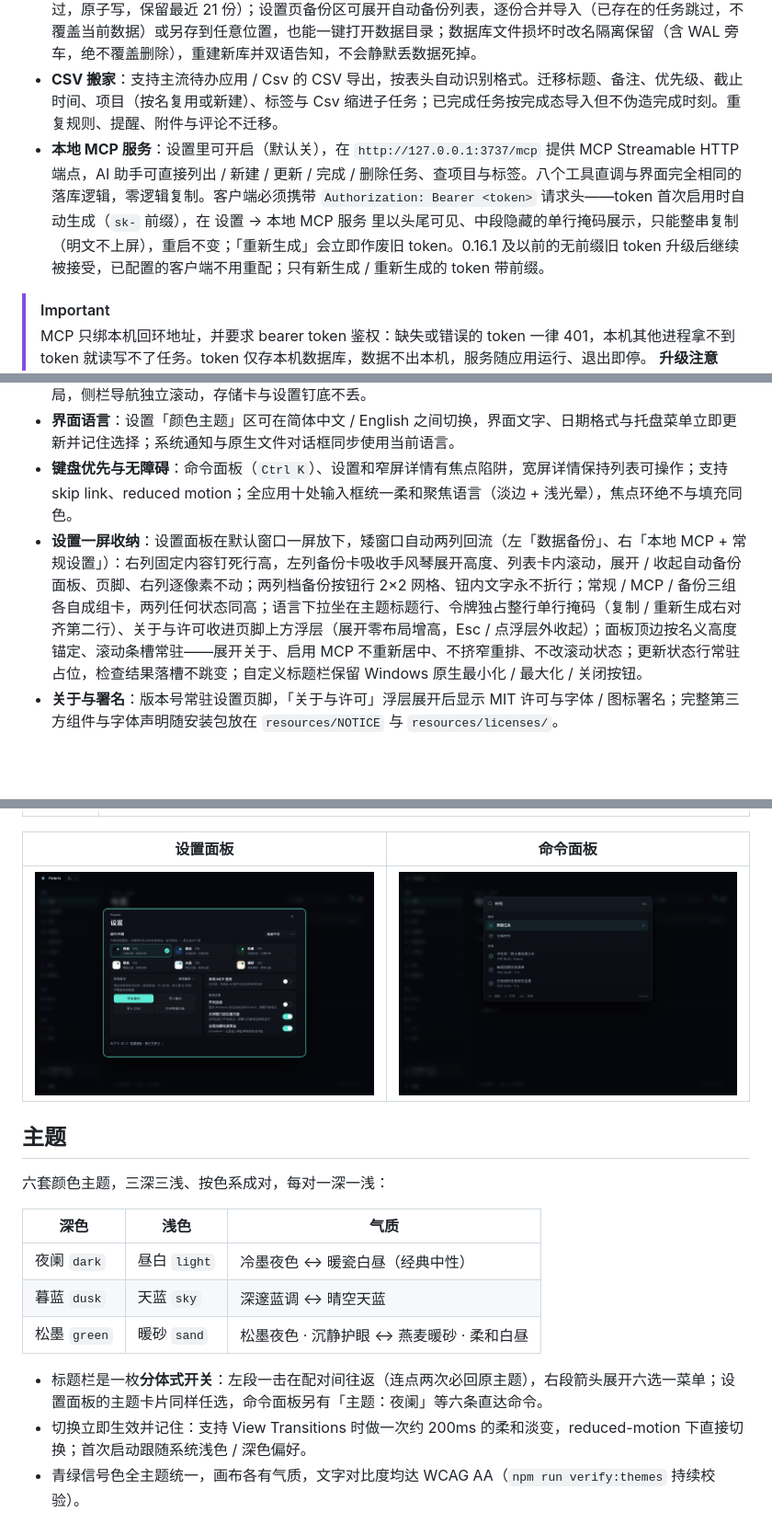
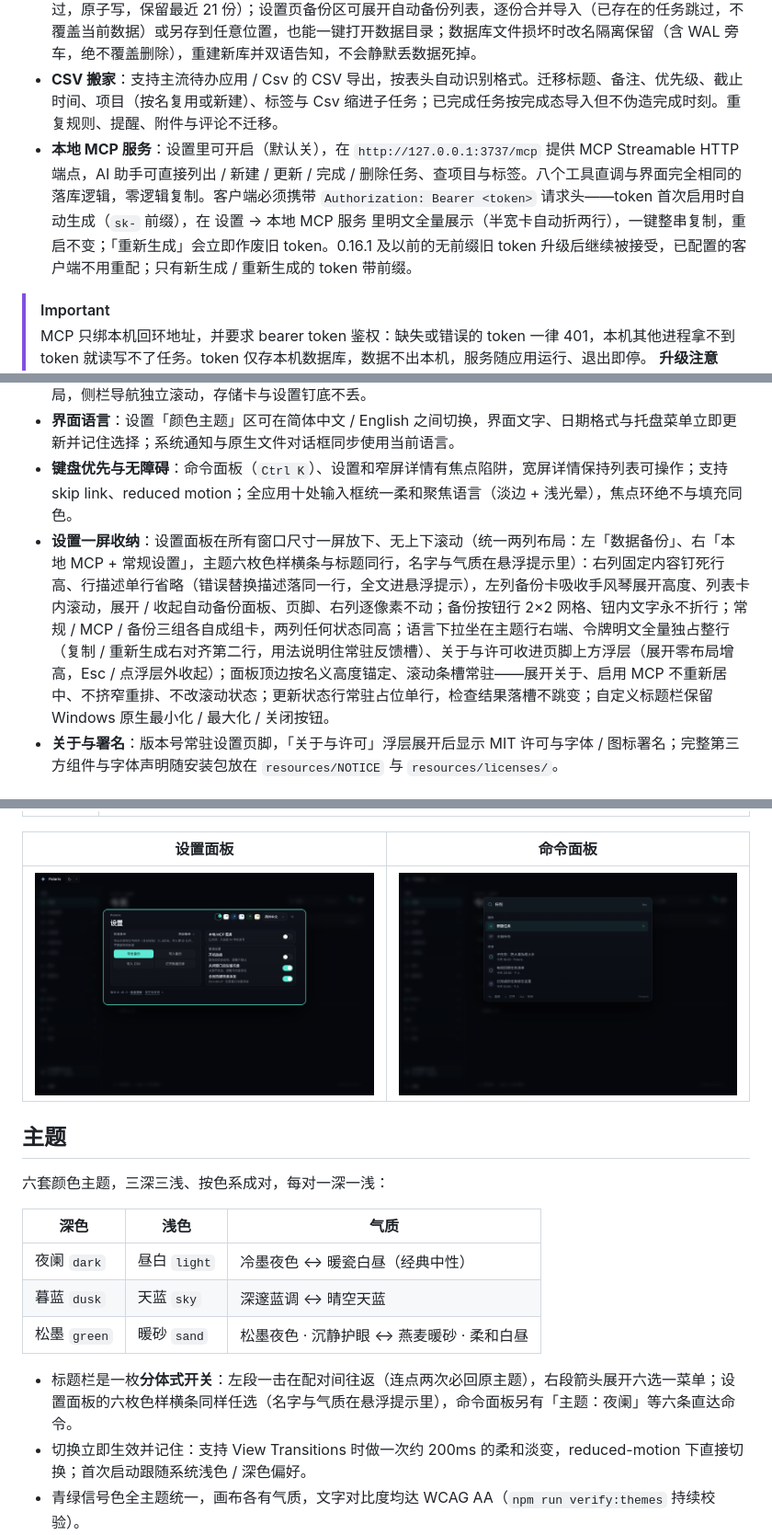
Before and after one commit to 2dapeng518/Polaris-Todo, a Markdown page: README.md, 3 parts joined by grey strips. Shown at 92% size. Rendered like a GitHub page; pictures changed too: docs/screenshots/settings.png; blank space fills up the shorter version.

```diff
--- a/README.md
+++ b/README.md
@@ -60,7 +60,7 @@ Polaris 面向 Windows 11 桌面，用 Electron 构建，数据落在本机 SQLi
 - **JSON 备份**：设置里一键导出 / 导入全量备份（`schemaVersion: 3`，含子任务与标签关联）；v1 / v2 旧备份仍能导入，只是缺少对应数据。
 - **自动备份与灾难恢复**：启动时自动往 `userData/backups/` 写一份 JSON 备份（最新一份不足 24 小时则跳过，原子写，保留最近 21 份）；设置页备份区可展开自动备份列表，逐份合并导入（已存在的任务跳过，不覆盖当前数据）或另存到任意位置，也能一键打开数据目录；数据库文件损坏时改名隔离保留（含 WAL 旁车，绝不覆盖删除），重建新库并双语告知，不会静默丢数据死掉。
 - **CSV 搬家**：支持主流待办应用 / Csv 的 CSV 导出，按表头自动识别格式。迁移标题、备注、优先级、截止时间、项目（按名复用或新建）、标签与 Csv 缩进子任务；已完成任务按完成态导入但不伪造完成时刻。重复规则、提醒、附件与评论不迁移。
-- **本地 MCP 服务**：设置里可开启（默认关），在 `http://127.0.0.1:3737/mcp` 提供 MCP Streamable HTTP 端点，AI 助手可直接列出 / 新建 / 更新 / 完成 / 删除任务、查项目与标签。八个工具直调与界面完全相同的落库逻辑，零逻辑复制。客户端必须携带 `Authorization: Bearer <token>` 请求头——token 首次启用时自动生成（`sk-` 前缀），在 设置 → 本地 MCP 服务 里以头尾可见、中段隐藏的单行掩码展示，只能整串复制（明文不上屏），重启不变；「重新生成」会立即作废旧 token。0.16.1 及以前的无前缀旧 token 升级后继续被接受，已配置的客户端不用重配；只有新生成 / 重新生成的 token 带前缀。
+- **本地 MCP 服务**：设置里可开启（默认关），在 `http://127.0.0.1:3737/mcp` 提供 MCP Streamable HTTP 端点，AI 助手可直接列出 / 新建 / 更新 / 完成 / 删除任务、查项目与标签。八个工具直调与界面完全相同的落库逻辑，零逻辑复制。客户端必须携带 `Authorization: Bearer <token>` 请求头——token 首次启用时自动生成（`sk-` 前缀），在 设置 → 本地 MCP 服务 里明文全量展示（半宽卡自动折两行），一键整串复制，重启不变；「重新生成」会立即作废旧 token。0.16.1 及以前的无前缀旧 token 升级后继续被接受，已配置的客户端不用重配；只有新生成 / 重新生成的 token 带前缀。
 
 > [!IMPORTANT]
 > MCP 只绑本机回环地址，并要求 bearer token 鉴权：缺失或错误的 token 一律 401，本机其他进程拿不到 token 就读写不了任务。token 仅存本机数据库，数据不出本机，服务随应用运行、退出即停。
@@ -77,7 +77,7 @@ Polaris 面向 Windows 11 桌面，用 Electron 构建，数据落在本机 SQLi
 - **小屏适配**：窗口默认与最小尺寸贴合屏幕工作区，分辨率变化时自动重收；1024×576 级别小屏走紧凑布局，侧栏导航独立滚动，存储卡与设置钉底不丢。
 - **界面语言**：设置「颜色主题」区可在简体中文 / English 之间切换，界面文字、日期格式与托盘菜单立即更新并记住选择；系统通知与原生文件对话框同步使用当前语言。
 - **键盘优先与无障碍**：命令面板（`Ctrl K`）、设置和窄屏详情有焦点陷阱，宽屏详情保持列表可操作；支持 skip link、reduced motion；全应用十处输入框统一柔和聚焦语言（淡边 + 浅光晕），焦点环绝不与填充同色。
-- **设置一屏收纳**：设置面板在默认窗口一屏放下，矮窗口自动两列回流（左「数据备份」、右「本地 MCP + 常规设置」）：右列固定内容钉死行高，左列备份卡吸收手风琴展开高度、列表卡内滚动，展开 / 收起自动备份面板、页脚、右列逐像素不动；两列档备份按钮行 2×2 网格、钮内文字永不折行；常规 / MCP / 备份三组各自成组卡，两列任何状态同高；语言下拉坐在主题标题行、令牌独占整行单行掩码（复制 / 重新生成右对齐第二行）、关于与许可收进页脚上方浮层（展开零布局增高，Esc / 点浮层外收起）；面板顶边按名义高度锚定、滚动条槽常驻——展开关于、启用 MCP 不重新居中、不挤窄重排、不改滚动状态；更新状态行常驻占位，检查结果落槽不跳变；自定义标题栏保留 Windows 原生最小化 / 最大化 / 关闭按钮。
+- **设置一屏收纳**：设置面板在所有窗口尺寸一屏放下、无上下滚动（统一两列布局：左「数据备份」、右「本地 MCP + 常规设置」，主题六枚色样横条与标题同行，名字与气质在悬浮提示里）：右列固定内容钉死行高、行描述单行省略（错误替换描述落同一行，全文进悬浮提示），左列备份卡吸收手风琴展开高度、列表卡内滚动，展开 / 收起自动备份面板、页脚、右列逐像素不动；备份按钮行 2×2 网格、钮内文字永不折行；常规 / MCP / 备份三组各自成组卡，两列任何状态同高；语言下拉坐在主题行右端、令牌明文全量独占整行（复制 / 重新生成右对齐第二行，用法说明住常驻反馈槽）、关于与许可收进页脚上方浮层（展开零布局增高，Esc / 点浮层外收起）；面板顶边按名义高度锚定、滚动条槽常驻——展开关于、启用 MCP 不重新居中、不挤窄重排、不改滚动状态；更新状态行常驻占位单行，检查结果落槽不跳变；自定义标题栏保留 Windows 原生最小化 / 最大化 / 关闭按钮。
 - **关于与署名**：版本号常驻设置页脚，「关于与许可」浮层展开后显示 MIT 许可与字体 / 图标署名；完整第三方组件与字体声明随安装包放在 `resources/NOTICE` 与 `resources/licenses/`。
 
 ## 界面预览
@@ -104,7 +104,7 @@ Polaris 面向 Windows 11 桌面，用 Electron 构建，数据落在本机 SQLi
 | 暮蓝 `dusk` | 天蓝 `sky` | 深邃蓝调 ↔ 晴空天蓝 |
 | 松墨 `green` | 暖砂 `sand` | 松墨夜色 · 沉静护眼 ↔ 燕麦暖砂 · 柔和白昼 |
 
-- 标题栏是一枚**分体式开关**：左段一击在配对间往返（连点两次必回原主题），右段箭头展开六选一菜单；设置面板的主题卡片同样任选，命令面板另有「主题：夜阑」等六条直达命令。
+- 标题栏是一枚**分体式开关**：左段一击在配对间往返（连点两次必回原主题），右段箭头展开六选一菜单；设置面板的六枚色样横条同样任选（名字与气质在悬浮提示里），命令面板另有「主题：夜阑」等六条直达命令。
 - 切换立即生效并记住：支持 View Transitions 时做一次约 200ms 的柔和淡变，reduced-motion 下直接切换；首次启动跟随系统浅色 / 深色偏好。
 - 青绿信号色全主题统一，画布各有气质，文字对比度均达 WCAG AA（`npm run verify:themes` 持续校验）。
 
```
Also changed, not shown: other parts of README.md (+3 -3 lines), CLAUDE.md (+4 -4 lines), README.en.md (+6 -6 lines), docs/screenshots/en/settings.png, 5 other files.
